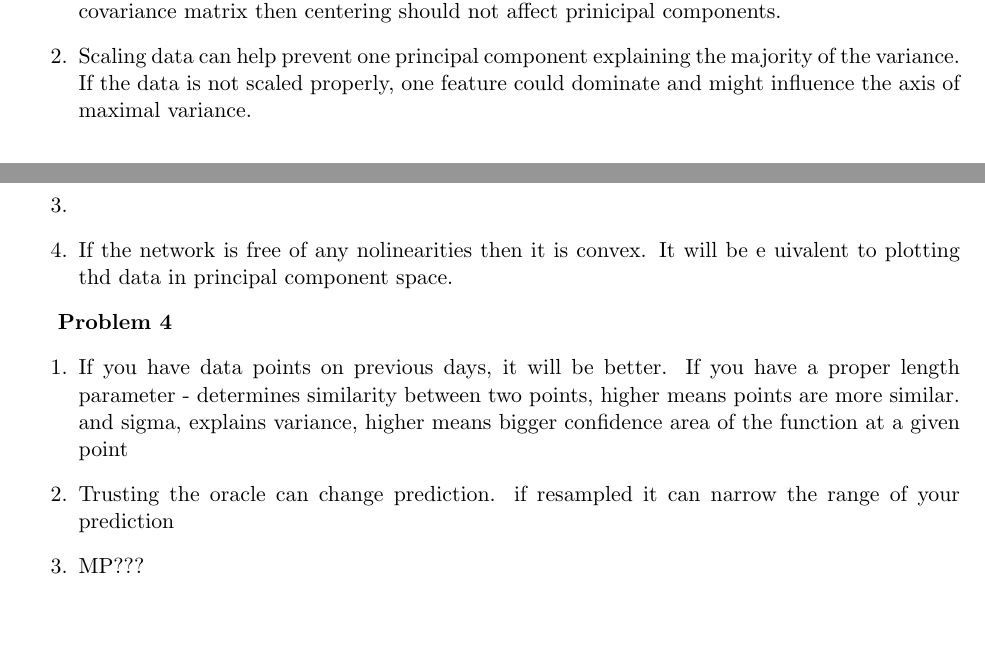
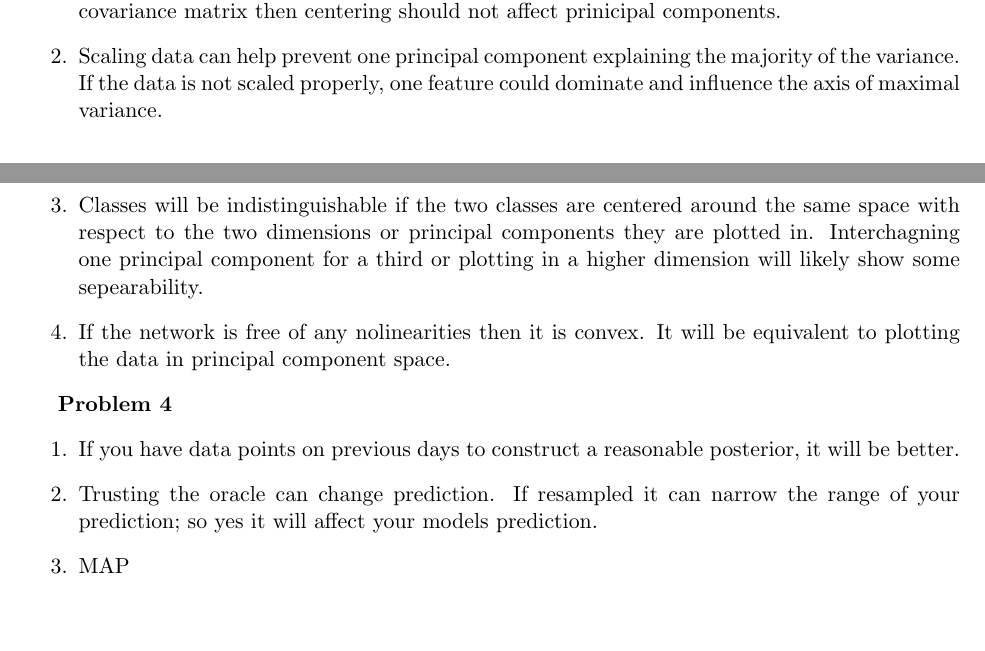
Before and after one commit to LambertLeong/machine_learning_grad, a LaTeX problem sheet (hw4/hw04.tex): two parts of pages 1 and 2 of 2, joined at a grey line, cut so that both start at the same text. Compiled offline with pdfLaTeX.

Commit message:
done with first go

```diff
--- a/hw4/hw04.tex
+++ b/hw4/hw04.tex
@@ -89,26 +89,30 @@ prinicipal components.
 \item
 Scaling data can help prevent one principal component explaining the majority of
 the variance.  If the data is not scaled properly, one feature could dominate
-and might influence the axis of maximal variance.
+and influence the axis of maximal variance.
 
 \item
+%https://stats.stackexchange.com/questions/359570/equal-covariance-in-linear-discriminant-analysis
+Classes will be indistinguishable if the two classes are centered around the
+same space with respect to the two dimensions or principal components they are
+plotted in.  Interchagning one principal component for a third or plotting in a
+higher dimension will likely show some sepearability.
+
 \item
 If the network is free of any nolinearities then it is convex.
-It will be e	uivalent to plotting thd data in principal component space.
+It will be equivalent to plotting the data in principal component space.
 \end{enumerate}
 
 \textbf{Problem 4}
 \begin{enumerate}[labelindent=0pt]
 \item
-If you have data points on previous days, it will be better.  If you have a
-proper length parameter - determines similarity between two points, higher means
-points are more similar.  and sigma, explains variance, higher means bigger
-confidence area of the function at a given point
+If you have data points on previous days to construct a reasonable posterior, it will be better.
+% If you have a proper length parameter - determines similarity between two points, higher means points are more similar.  and sigma, explains variance, higher means bigger confidence area of the function at a given point
 \item
-Trusting the oracle can change prediction. if resampled it can narrow the range
-of your prediction
+Trusting the oracle can change prediction. If resampled it can narrow the range
+of your prediction; so yes it will affect your models prediction.
 \item
-MP???
+MAP
 \end{enumerate}
 
 
```
Also changed, not shown: hw4/hw04.pdf, 1 other file.
